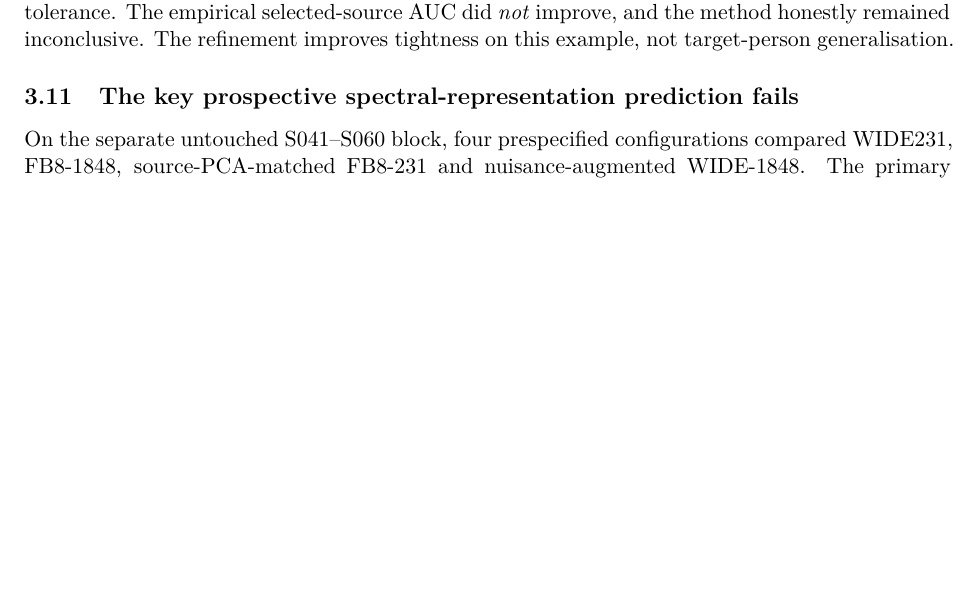
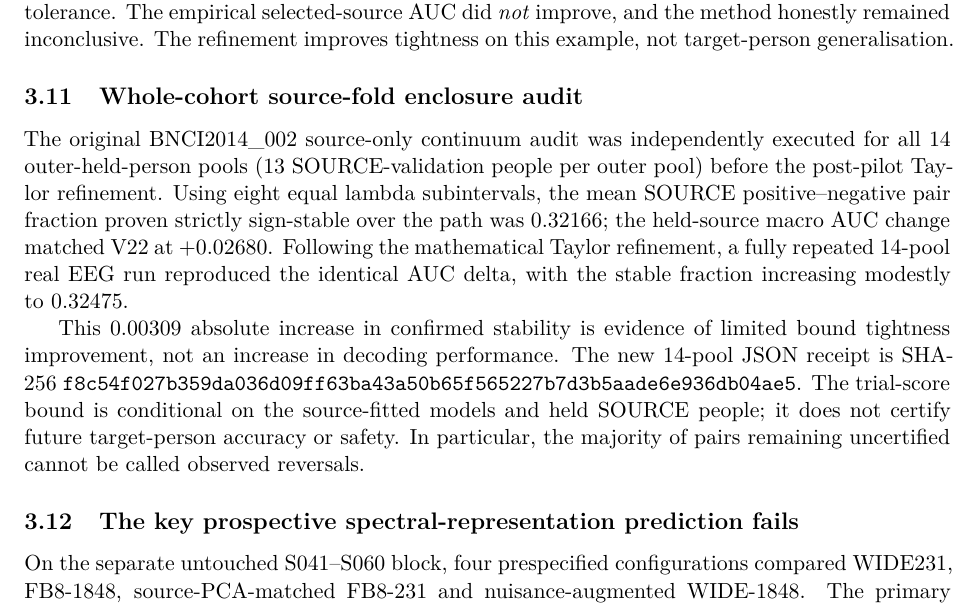
Before and after one commit to lindicaphxag-tech/kaggle, a LaTeX paper (research/defaultreg_bspc_v13/main_bspc_v23_SPECTRAL_DRAFT.tex): part of page 18 of 21, cut so that both start at the same text, the shorter picture padded with empty space. Compiled offline with pdfLaTeX.

Commit message:
paper(defaultreg): include all 14 Taylor-refined real EEG source observations

```diff
--- a/research/defaultreg_bspc_v13/main_bspc_v23_SPECTRAL_DRAFT.tex
+++ b/research/defaultreg_bspc_v13/main_bspc_v23_SPECTRAL_DRAFT.tex
@@ -278,6 +278,7 @@ an artifact-level reproduction audit, not a fresh raw-EEG rerun.
 \input{108_v21_low_rank_cvar_negative.tex}
 \input{110_v22_full_source_rank_results.tex}
 \input{113_v23_source_search_result.tex}
+\input{114_v23_taylor_real_source.tex}
 
 \subsection{The key prospective spectral-representation prediction fails}
 On the separate untouched S041--S060 block, four prespecified
```
